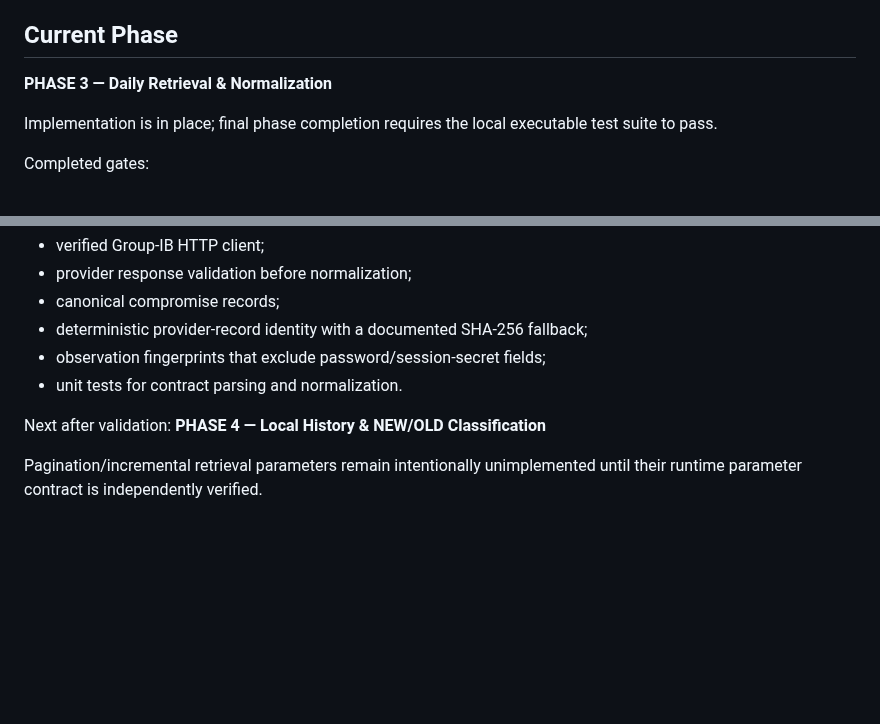
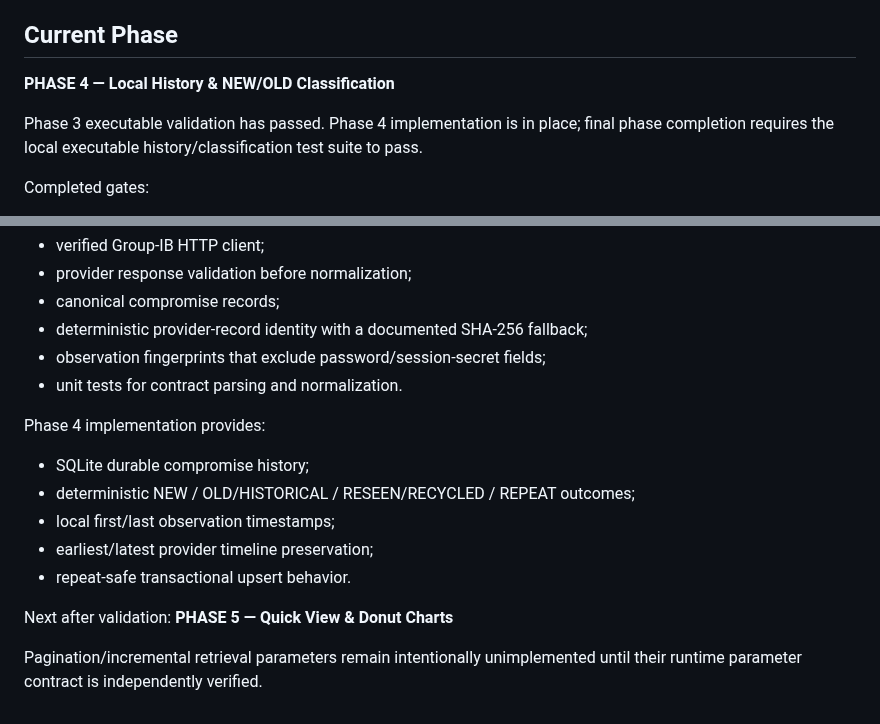
Before and after one commit to andieDrio/apm-GIBParser, a Markdown page: Architecture.md, 2 parts joined by grey strips. GitHub-like rendering; blank space fills up the shorter version.

Commit message:
Record Phase 4 implementation status in Architecture.md

```diff
--- a/Architecture.md
+++ b/Architecture.md
@@ -229,9 +229,9 @@ Partial output must not be presented as a successful daily report.
 
 ## Current Phase
 
-**PHASE 3 — Daily Retrieval & Normalization**
+**PHASE 4 — Local History & NEW/OLD Classification**
 
-Implementation is in place; final phase completion requires the local executable test suite to pass.
+Phase 3 executable validation has passed. Phase 4 implementation is in place; final phase completion requires the local executable history/classification test suite to pass.
 
 Completed gates:
 - Phase 1 — focused daily-monitoring architecture.
@@ -252,7 +252,14 @@ Phase 3 implementation now provides:
 - observation fingerprints that exclude password/session-secret fields;
 - unit tests for contract parsing and normalization.
 
+Phase 4 implementation provides:
+- SQLite durable compromise history;
+- deterministic NEW / OLD/HISTORICAL / RESEEN/RECYCLED / REPEAT outcomes;
+- local first/last observation timestamps;
+- earliest/latest provider timeline preservation;
+- repeat-safe transactional upsert behavior.
+
 Next after validation:
-**PHASE 4 — Local History & NEW/OLD Classification**
+**PHASE 5 — Quick View & Donut Charts**
 
 Pagination/incremental retrieval parameters remain intentionally unimplemented until their runtime parameter contract is independently verified.
```
